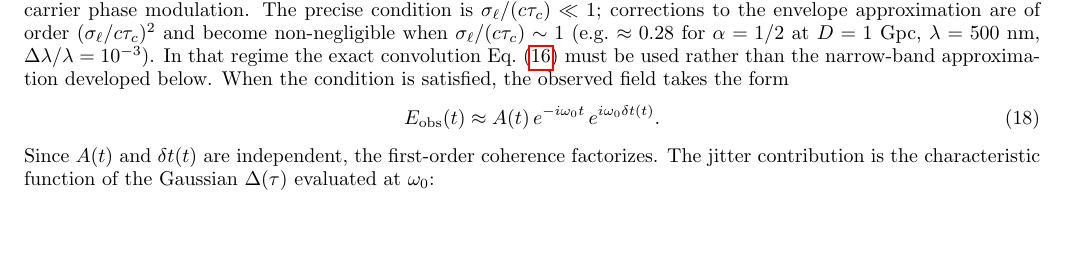
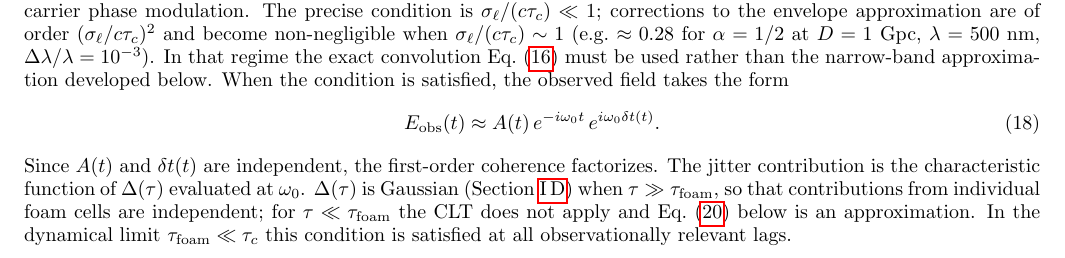
Before and after one commit to AlexGKim/foam, a LaTeX paper (docs/paper.tex): part of page 4 of 13, cut so that both start at the same text, the shorter picture padded with empty space. Compiled offline with pdfLaTeX.

Commit message:
Sec II.C: note Gaussianity of Δ(τ) requires τ ≫ τ_foam; flag regime where Eq 20 is approximate
Co-Authored-By: Claude Sonnet 4.6 <noreply@anthropic.com>

```diff
--- a/docs/paper.tex
+++ b/docs/paper.tex
@@ -364,8 +364,14 @@ When the condition is satisfied, the observed field takes the form
 \end{equation}
 Since $A(t)$ and $\delta t(t)$ are independent, the first-order coherence
 factorizes.
-The jitter contribution is the characteristic function of the Gaussian
-$\Delta(\tau)$ evaluated at $\omega_0$:
+The jitter contribution is the characteristic function of $\Delta(\tau)$
+evaluated at $\omega_0$.
+$\Delta(\tau)$ is Gaussian (Section~\ref{sec:differential_jitter}) when
+$\tau \gg \tau_{\rm foam}$, so that contributions from individual foam cells
+are independent; for $\tau \ll \tau_{\rm foam}$ the CLT does not apply and
+Eq.~\eqref{eq:g1narrowband} below is an approximation.
+In the dynamical limit $\tau_{\rm foam} \ll \tau_c$ this condition is satisfied
+at all observationally relevant lags.
 \begin{equation}
   \big\langle e^{i\omega_0\Delta(\tau)}\big\rangle_{\delta t}
   = e^{-\omega_0^2\sigma_\Delta^2(\tau)/2}.
```
